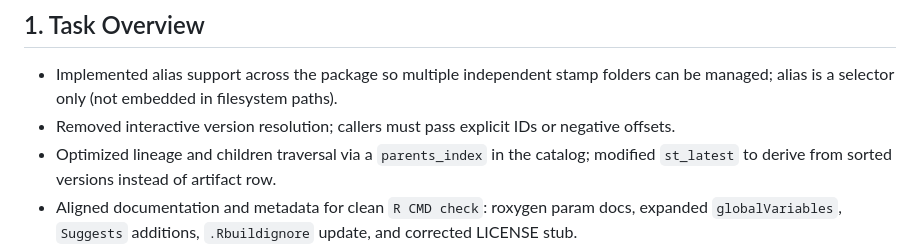
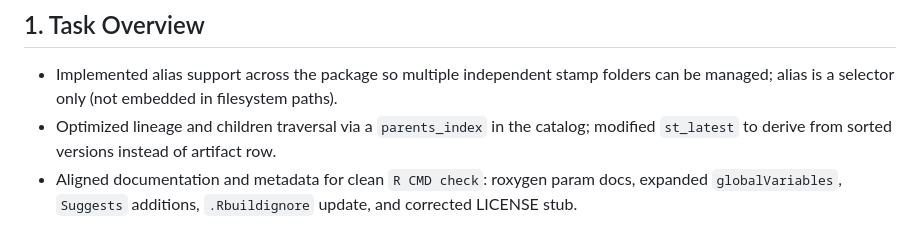
Before and after one commit to randrescastaneda/stamp, a Markdown page: copilot_logs/alias-support-and-r-cmd-check-fixes.md, the part around the change. Drawn GitHub-style.

```diff
--- a/copilot_logs/alias-support-and-r-cmd-check-fixes.md
+++ b/copilot_logs/alias-support-and-r-cmd-check-fixes.md
@@ -15,7 +15,6 @@ Task Header
 
 ## 1. Task Overview
 - Implemented alias support across the package so multiple independent stamp folders can be managed; alias is a selector only (not embedded in filesystem paths).
-- Removed interactive version resolution; callers must pass explicit IDs or negative offsets.
 - Optimized lineage and children traversal via a `parents_index` in the catalog; modified `st_latest` to derive from sorted versions instead of artifact row.
 - Aligned documentation and metadata for clean `R CMD check`: roxygen param docs, expanded `globalVariables`, `Suggests` additions, `.Rbuildignore` update, and corrected LICENSE stub.
 
```
Also changed, not shown: NEWS.md (+0 -5 lines).
